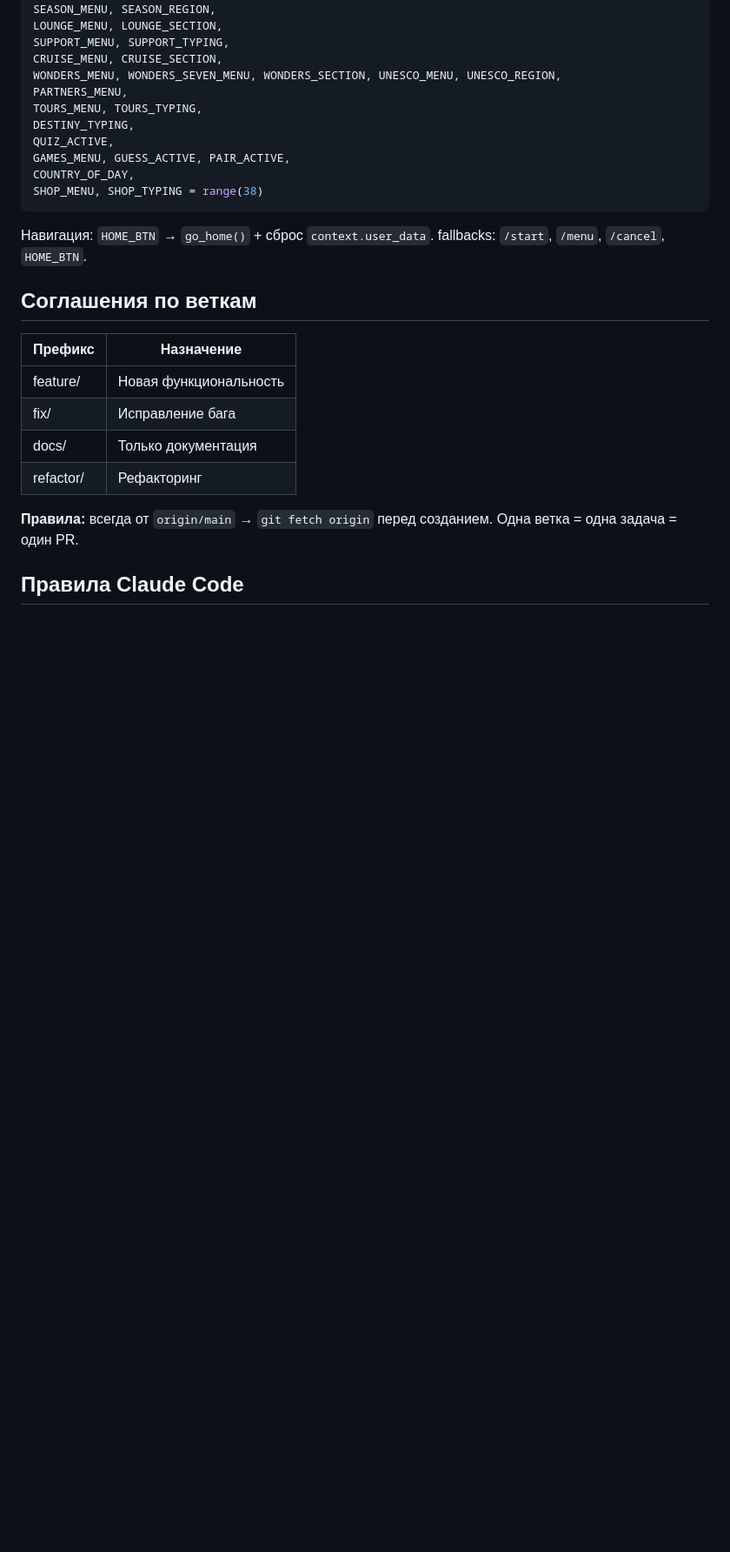
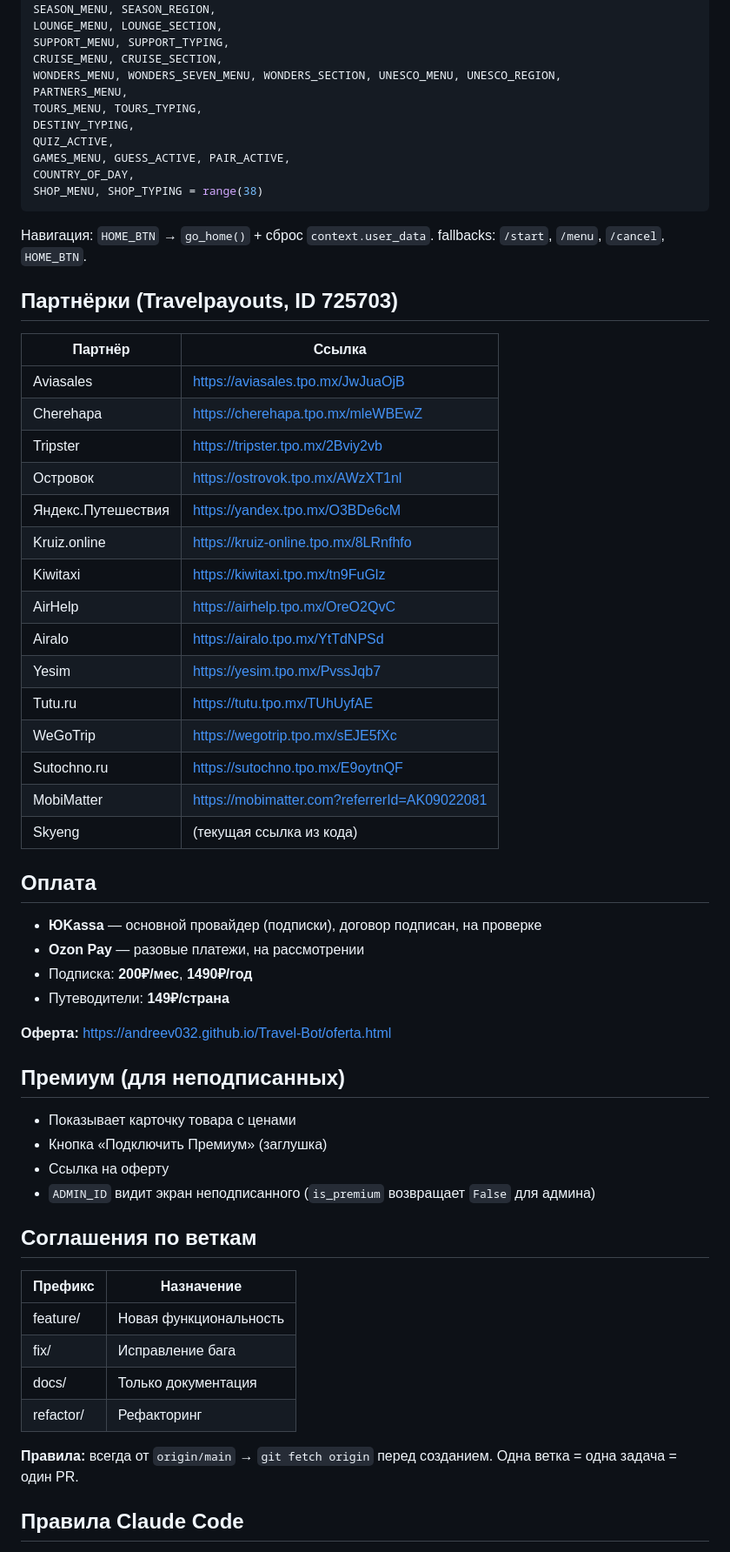
Before and after one commit to andreev032/Travel-Bot, a Markdown page: .claude/INSTRUCTIONS.md, the part around the change. Shown at 87% size. Drawn GitHub-style; blank space fills up the shorter version.

Commit message:
docs: add partners, payments, premium sections to INSTRUCTIONS.md
Documents the active Travelpayouts affiliate links (ID 725703),
payment providers (ЮKassa, Ozon Pay) with subscription/guidebook
pricing, the public oferta URL, and the current behavior of the
premium card for non-subscribers (including admin).

Co-Authored-By: Claude Opus 4.7 (1M context) <noreply@anthropic.com>

```diff
--- a/.claude/INSTRUCTIONS.md
+++ b/.claude/INSTRUCTIONS.md
@@ -87,6 +87,39 @@ SHOP_MENU, SHOP_TYPING = range(38)
 
 Навигация: `HOME_BTN` → `go_home()` + сброс `context.user_data`. fallbacks: `/start`, `/menu`, `/cancel`, `HOME_BTN`.
 
+## Партнёрки (Travelpayouts, ID 725703)
+| Партнёр | Ссылка |
+|---|---|
+| Aviasales | https://aviasales.tpo.mx/JwJuaOjB |
+| Cherehapa | https://cherehapa.tpo.mx/mleWBEwZ |
+| Tripster | https://tripster.tpo.mx/2Bviy2vb |
+| Островок | https://ostrovok.tpo.mx/AWzXT1nl |
+| Яндекс.Путешествия | https://yandex.tpo.mx/O3BDe6cM |
+| Kruiz.online | https://kruiz-online.tpo.mx/8LRnfhfo |
+| Kiwitaxi | https://kiwitaxi.tpo.mx/tn9FuGlz |
+| AirHelp | https://airhelp.tpo.mx/OreO2QvC |
+| Airalo | https://airalo.tpo.mx/YtTdNPSd |
+| Yesim | https://yesim.tpo.mx/PvssJqb7 |
+| Tutu.ru | https://tutu.tpo.mx/TUhUyfAE |
+| WeGoTrip | https://wegotrip.tpo.mx/sEJE5fXc |
+| Sutochno.ru | https://sutochno.tpo.mx/E9oytnQF |
+| MobiMatter | https://mobimatter.com?referrerId=AK09022081 |
+| Skyeng | (текущая ссылка из кода) |
+
+## Оплата
+- **ЮKassa** — основной провайдер (подписки), договор подписан, на проверке
+- **Ozon Pay** — разовые платежи, на рассмотрении
+- Подписка: **200₽/мес**, **1490₽/год**
+- Путеводители: **149₽/страна**
+
+**Оферта:** https://andreev032.github.io/Travel-Bot/oferta.html
+
+## Премиум (для неподписанных)
+- Показывает карточку товара с ценами
+- Кнопка «Подключить Премиум» (заглушка)
+- Ссылка на оферту
+- `ADMIN_ID` видит экран неподписанного (`is_premium` возвращает `False` для админа)
+
 ## Соглашения по веткам
 | Префикс | Назначение |
 |---|---|
```
